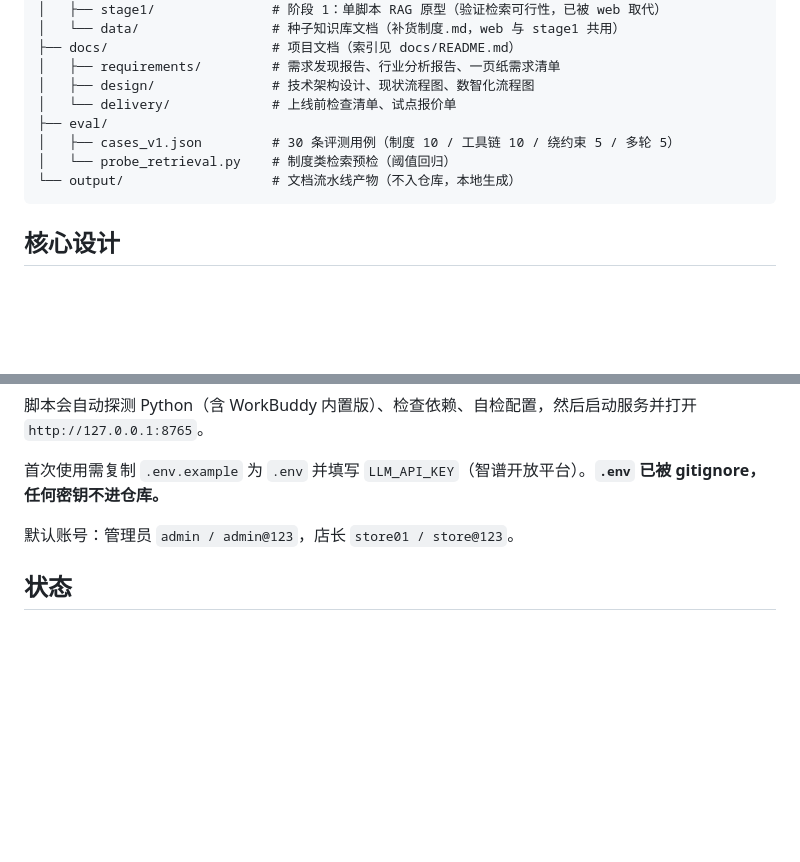
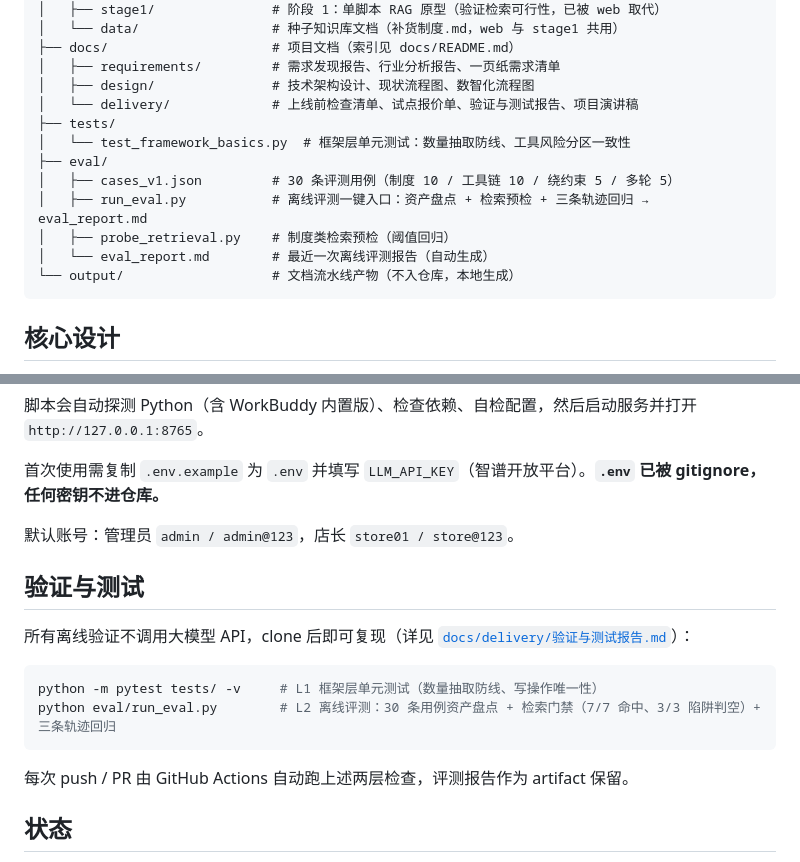
Before and after one commit to Chen-siyuan123/store-replenishment-inventory, a Markdown page: README.md, 2 parts joined by grey strips. Rendered like a GitHub page; blank space fills up the shorter version.

Commit message:
README 增加验证小节与 CI 徽章；索引登记验证报告；docx 编辑器保存同步
- README：新增「验证与测试」小节（两条复现命令）、CI badge、项目结构补 tests/ 与 eval/run_eval
- docs/README.md：delivery 目录登记验证与测试报告

````diff
--- a/README.md
+++ b/README.md
@@ -27,10 +29,14 @@
 ├── docs/                     # 项目文档（索引见 docs/README.md）
 │   ├── requirements/         # 需求发现报告、行业分析报告、一页纸需求清单
 │   ├── design/               # 技术架构设计、现状流程图、数智化流程图
-│   └── delivery/             # 上线前检查清单、试点报价单
+│   └── delivery/             # 上线前检查清单、试点报价单、验证与测试报告、项目演讲稿
+├── tests/
+│   └── test_framework_basics.py  # 框架层单元测试：数量抽取防线、工具风险分区一致性
 ├── eval/
 │   ├── cases_v1.json         # 30 条评测用例（制度 10 / 工具链 10 / 绕约束 5 / 多轮 5）
-│   └── probe_retrieval.py    # 制度类检索预检（阈值回归）
+│   ├── run_eval.py           # 离线评测一键入口：资产盘点 + 检索预检 + 三条轨迹回归 → eval_report.md
+│   ├── probe_retrieval.py    # 制度类检索预检（阈值回归）
+│   └── eval_report.md        # 最近一次离线评测报告（自动生成）
 └── output/                   # 文档流水线产物（不入仓库，本地生成）
 ```
 
@@ -61,6 +67,17 @@ run_local.bat
 
 默认账号：管理员 `admin / admin@123`，店长 `store01 / store@123`。
 
+## 验证与测试
+
+所有离线验证不调用大模型 API，clone 后即可复现（详见 [`docs/delivery/验证与测试报告.md`](docs/delivery/验证与测试报告.md)）：
+
+```bash
+python -m pytest tests/ -v     # L1 框架层单元测试（数量抽取防线、写操作唯一性）
+python eval/run_eval.py        # L2 离线评测：30 条用例资产盘点 + 检索门禁（7/7 命中、3/3 陷阱判空）+ 三条轨迹回归
+```
+
+每次 push / PR 由 GitHub Actions 自动跑上述两层检查，评测报告作为 artifact 保留。
+
 ## 状态
 
 原型阶段：功能链路已通（4 轮完成建单、中断确认恢复、离线轨迹回归全过）。上线前检查清单见 [`docs/delivery/门店补货与库存协同-上线前检查清单.html`](docs/delivery/门店补货与库存协同-上线前检查清单.html)——其中 7 项阻塞项（限流、令牌持久化、降级开关、知识库软删等）未完成前不建议开放试点。
````
Also changed, not shown: other parts of README.md (+2 -0 lines), docs/README.md (+1 -0 lines).
